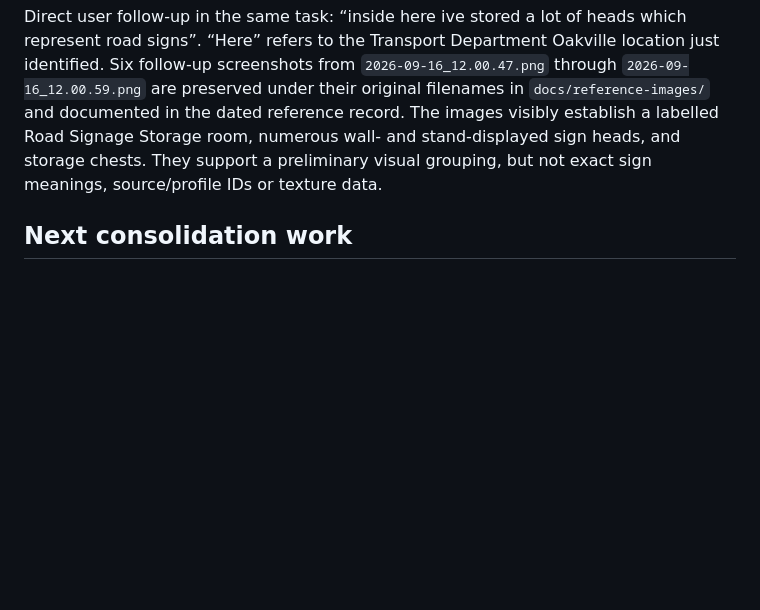
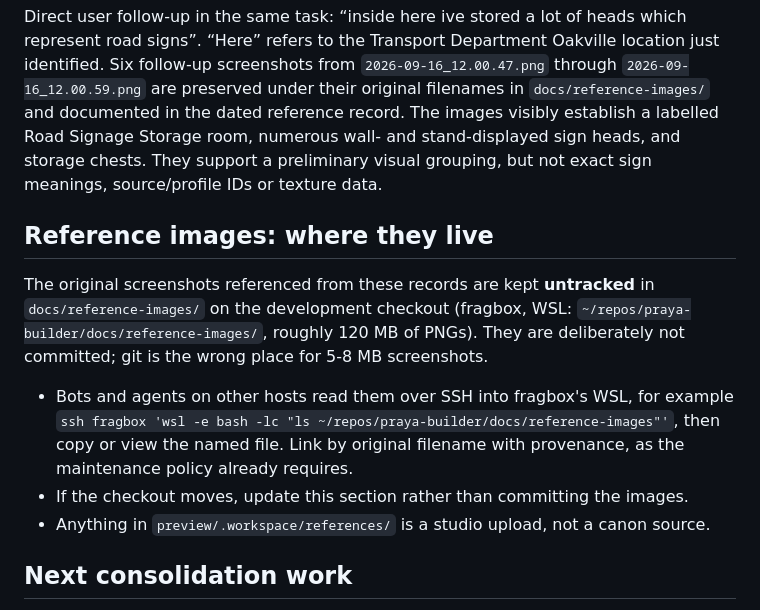
Before and after one commit to jeffbai996/praya-builder, a Markdown page: docs/praya/sources.md, the part around the change. GitHub-like rendering; blank space fills up the shorter version.

Commit message:
docs(praya): record where the untracked reference images live and how bots reach them

```diff
--- a/docs/praya/sources.md
+++ b/docs/praya/sources.md
@@ -22,6 +22,20 @@ The rendered [GOV.PRAYA Transport Department page](https://www.govpraya.org/tran
 
 Direct user follow-up in the same task: “inside here ive stored a lot of heads which represent road signs”. “Here” refers to the Transport Department Oakville location just identified. Six follow-up screenshots from `2026-09-16_12.00.47.png` through `2026-09-16_12.00.59.png` are preserved under their original filenames in `docs/reference-images/` and documented in the dated reference record. The images visibly establish a labelled Road Signage Storage room, numerous wall- and stand-displayed sign heads, and storage chests. They support a preliminary visual grouping, but not exact sign meanings, source/profile IDs or texture data.
 
+## Reference images: where they live
+
+The original screenshots referenced from these records are kept **untracked** in
+`docs/reference-images/` on the development checkout (fragbox, WSL:
+`~/repos/praya-builder/docs/reference-images/`, roughly 120 MB of PNGs). They are
+deliberately not committed; git is the wrong place for 5-8 MB screenshots.
+
+- Bots and agents on other hosts read them over SSH into fragbox's WSL, for example
+  `ssh fragbox 'wsl -e bash -lc "ls ~/repos/praya-builder/docs/reference-images"'`,
+  then copy or view the named file. Link by original filename with provenance, as
+  the maintenance policy already requires.
+- If the checkout moves, update this section rather than committing the images.
+- Anything in `preview/.workspace/references/` is a studio upload, not a canon source.
+
 ## Next consolidation work
 
 Retrieve the actual transport manual and vector masters before claiming its precise dimensions/fonts are implemented. Reconcile website/wiki/older institutional lore with dated sources and explicit user decisions, preserving historical versions. Keep speculative gp-ai requirements separate from fictional-world facts. Do not silently expand this initial register into an exhaustive national canon.
```
